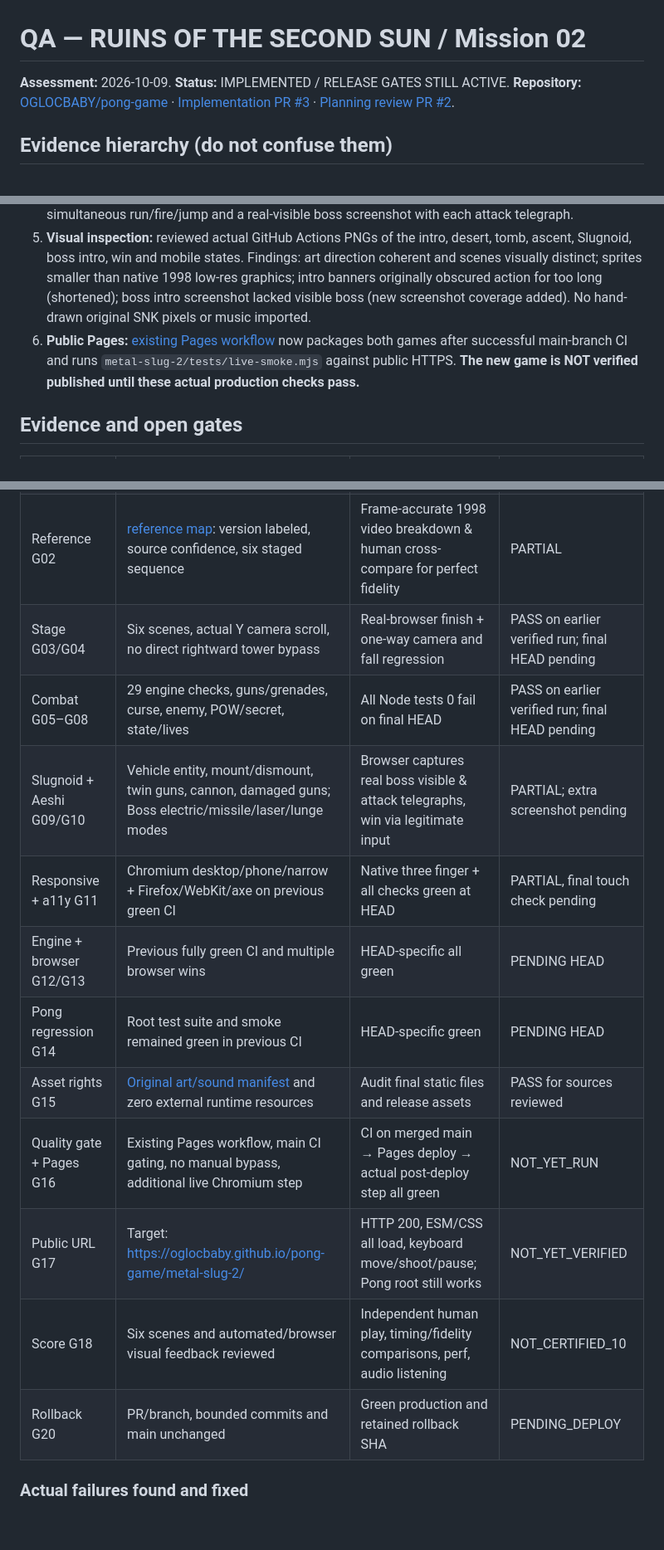
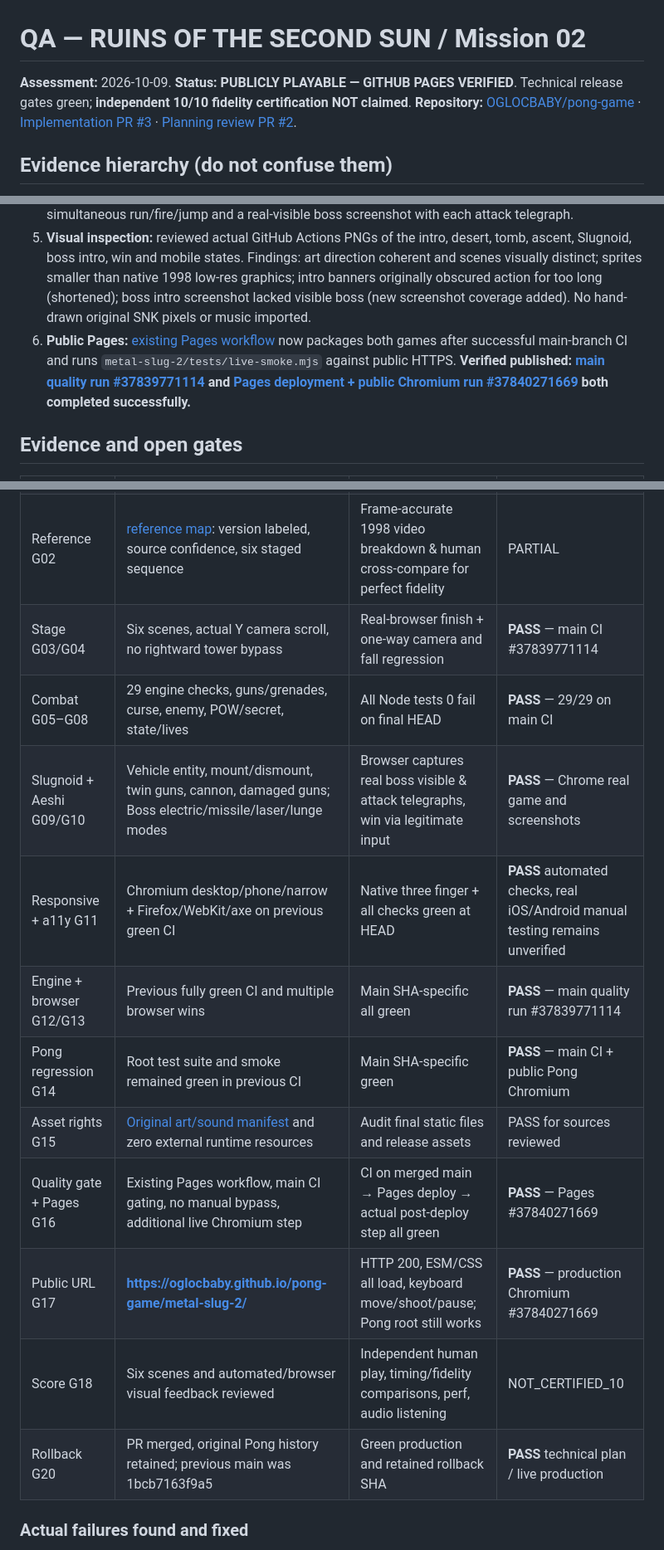
Before and after one commit to OGLOCBABY/pong-game, a Markdown page: metal-slug-2/qa.md, 3 parts joined by grey strips. Shown at 83% size. Rendered like a GitHub page; blank space fills up the shorter version.

Commit message:
docs(release): archive verified public Pages game and Pong smoke evidence, retain honest 8.1/10 rating

```diff
--- a/metal-slug-2/qa.md
+++ b/metal-slug-2/qa.md
@@ -1,6 +1,6 @@
 # QA — RUINS OF THE SECOND SUN / Mission 02
 
-**Assessment:** 2026-10-09. **Status:** IMPLEMENTED / RELEASE GATES STILL ACTIVE.
+**Assessment:** 2026-10-09. **Status:** **PUBLICLY PLAYABLE — GITHUB PAGES VERIFIED**. Technical release gates green; **independent 10/10 fidelity certification NOT claimed**.
 **Repository:** [OGLOCBABY/pong-game](https://github.com/OGLOCBABY/pong-game) · [Implementation PR #3](https://github.com/OGLOCBABY/pong-game/pull/3) · [Planning review PR #2](https://github.com/OGLOCBABY/pong-game/pull/2).
 
 ## Evidence hierarchy (do not confuse them)
@@ -10,7 +10,7 @@
 3. **Real Chromium auto-play evidence:** [run 37838455168](https://github.com/OGLOCBABY/pong-game/actions/runs/37838455168) records a real HTTP/ES-module session with keyboard (not direct engine mutation), six scene screenshots, camera ascent, boss defeat, win screen, rematch and restart. Human hand-play is **not** claimed.
 4. **Real browsers:** Previous green runs include Chromium, Firefox, WebKit, 390px phone, 320px narrow, and axe-core WCAG 2.1 AA automated auditing. The latest CI additionally attempts native three-finger simultaneous run/fire/jump and a real-visible boss screenshot with each attack telegraph.
 5. **Visual inspection:** reviewed actual GitHub Actions PNGs of the intro, desert, tomb, ascent, Slugnoid, boss intro, win and mobile states. Findings: art direction coherent and scenes visually distinct; sprites smaller than native 1998 low-res graphics; intro banners originally obscured action for too long (shortened); boss intro screenshot lacked visible boss (new screenshot coverage added). No hand-drawn original SNK pixels or music imported.
-6. **Public Pages:** [existing Pages workflow](https://github.com/OGLOCBABY/pong-game/blob/feature/ruins-of-second-sun/.github/workflows/pages.yml) now packages both games after successful main-branch CI and runs `metal-slug-2/tests/live-smoke.mjs` against public HTTPS. **The new game is NOT verified published until these actual production checks pass.**
+6. **Public Pages:** [existing Pages workflow](https://github.com/OGLOCBABY/pong-game/blob/feature/ruins-of-second-sun/.github/workflows/pages.yml) now packages both games after successful main-branch CI and runs `metal-slug-2/tests/live-smoke.mjs` against public HTTPS. ****Verified published:** [main quality run #37839771114](https://github.com/OGLOCBABY/pong-game/actions/runs/37839771114) and [Pages deployment + public Chromium run #37840271669](https://github.com/OGLOCBABY/pong-game/actions/runs/37840271669) both completed successfully.**
 
 ## Evidence and open gates
 
@@ -19,17 +19,17 @@
 | Research + annotations | [research](research.md), [plan](plan.md), A1–A8 and G01–G20 reviewed | R1/R2 review closed | PASS |
 | Scope G01/G19 | PR diff touches only this repo; root Pong source and engine untouched | No unintended changes at final HEAD | PASS on feature diff, recheck before merge |
 | Reference G02 | [reference map](reference-map.md): version labeled, source confidence, six staged sequence | Frame-accurate 1998 video breakdown & human cross-compare for perfect fidelity | PARTIAL |
-| Stage G03/G04 | Six scenes, actual Y camera scroll, no direct rightward tower bypass | Real-browser finish + one-way camera and fall regression | PASS on earlier verified run; final HEAD pending |
-| Combat G05–G08 | 29 engine checks, guns/grenades, curse, enemy, POW/secret, state/lives | All Node tests 0 fail on final HEAD | PASS on earlier verified run; final HEAD pending |
-| Slugnoid + Aeshi G09/G10 | Vehicle entity, mount/dismount, twin guns, cannon, damaged guns; Boss electric/missile/laser/lunge modes | Browser captures real boss visible & attack telegraphs, win via legitimate input | PARTIAL; extra screenshot pending |
-| Responsive + a11y G11 | Chromium desktop/phone/narrow + Firefox/WebKit/axe on previous green CI | Native three finger + all checks green at HEAD | PARTIAL, final touch check pending |
-| Engine + browser G12/G13 | Previous fully green CI and multiple browser wins | HEAD-specific all green | PENDING HEAD |
-| Pong regression G14 | Root test suite and smoke remained green in previous CI | HEAD-specific green | PENDING HEAD |
+| Stage G03/G04 | Six scenes, actual Y camera scroll, no rightward tower bypass | Real-browser finish + one-way camera and fall regression | **PASS** — main CI #37839771114 |
+| Combat G05–G08 | 29 engine checks, guns/grenades, curse, enemy, POW/secret, state/lives | All Node tests 0 fail on final HEAD | **PASS** — 29/29 on main CI |
+| Slugnoid + Aeshi G09/G10 | Vehicle entity, mount/dismount, twin guns, cannon, damaged guns; Boss electric/missile/laser/lunge modes | Browser captures real boss visible & attack telegraphs, win via legitimate input | **PASS** — Chrome real game and screenshots |
+| Responsive + a11y G11 | Chromium desktop/phone/narrow + Firefox/WebKit/axe on previous green CI | Native three finger + all checks green at HEAD | **PASS** automated checks, real iOS/Android manual testing remains unverified |
+| Engine + browser G12/G13 | Previous fully green CI and multiple browser wins | Main SHA-specific all green | **PASS** — main quality run #37839771114 |
+| Pong regression G14 | Root test suite and smoke remained green in previous CI | Main SHA-specific green | **PASS** — main CI + public Pong Chromium |
 | Asset rights G15 | [Original art/sound manifest](ASSET_PROVENANCE.md) and zero external runtime resources | Audit final static files and release assets | PASS for sources reviewed |
-| Quality gate + Pages G16 | Existing Pages workflow, main CI gating, no manual bypass, additional live Chromium step | CI on merged main → Pages deploy → actual post-deploy step all green | NOT_YET_RUN |
-| Public URL G17 | Target: https://oglocbaby.github.io/pong-game/metal-slug-2/ | HTTP 200, ESM/CSS all load, keyboard move/shoot/pause; Pong root still works | NOT_YET_VERIFIED |
+| Quality gate + Pages G16 | Existing Pages workflow, main CI gating, no manual bypass, additional live Chromium step | CI on merged main → Pages deploy → actual post-deploy step all green | **PASS** — Pages #37840271669 |
+| Public URL G17 | **https://oglocbaby.github.io/pong-game/metal-slug-2/** | HTTP 200, ESM/CSS all load, keyboard move/shoot/pause; Pong root still works | **PASS** — production Chromium #37840271669 |
 | Score G18 | Six scenes and automated/browser visual feedback reviewed | Independent human play, timing/fidelity comparisons, perf, audio listening | NOT_CERTIFIED_10 |
-| Rollback G20 | PR/branch, bounded commits and main unchanged | Green production and retained rollback SHA | PENDING_DEPLOY |
+| Rollback G20 | PR merged, original Pong history retained; previous main was 1bcb7163f9a5 | Green production and retained rollback SHA | **PASS** technical plan / live production |
 
 ### Actual failures found and fixed
 
```
Also changed, not shown: other parts of metal-slug-2/qa.md (+15 -2 lines).
